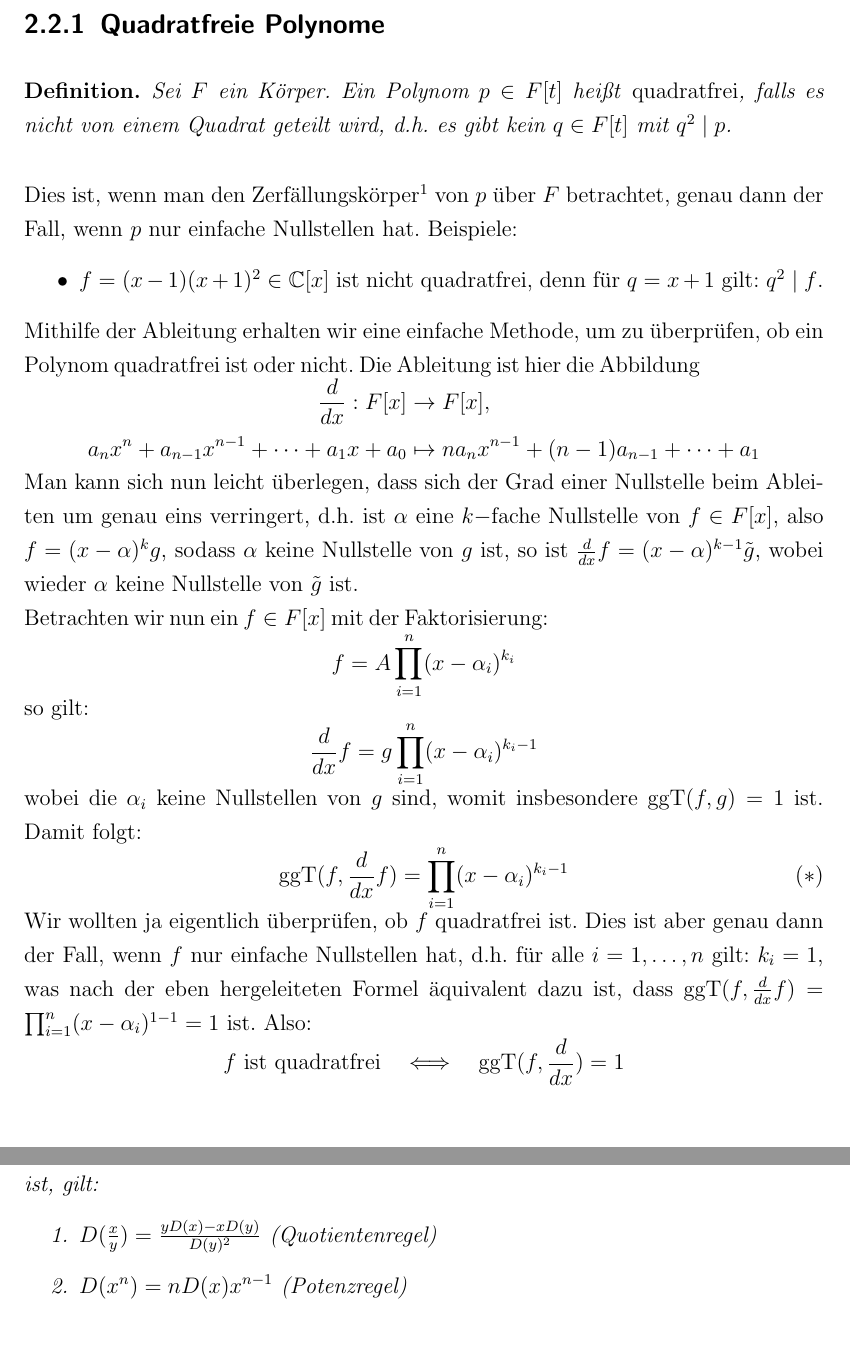
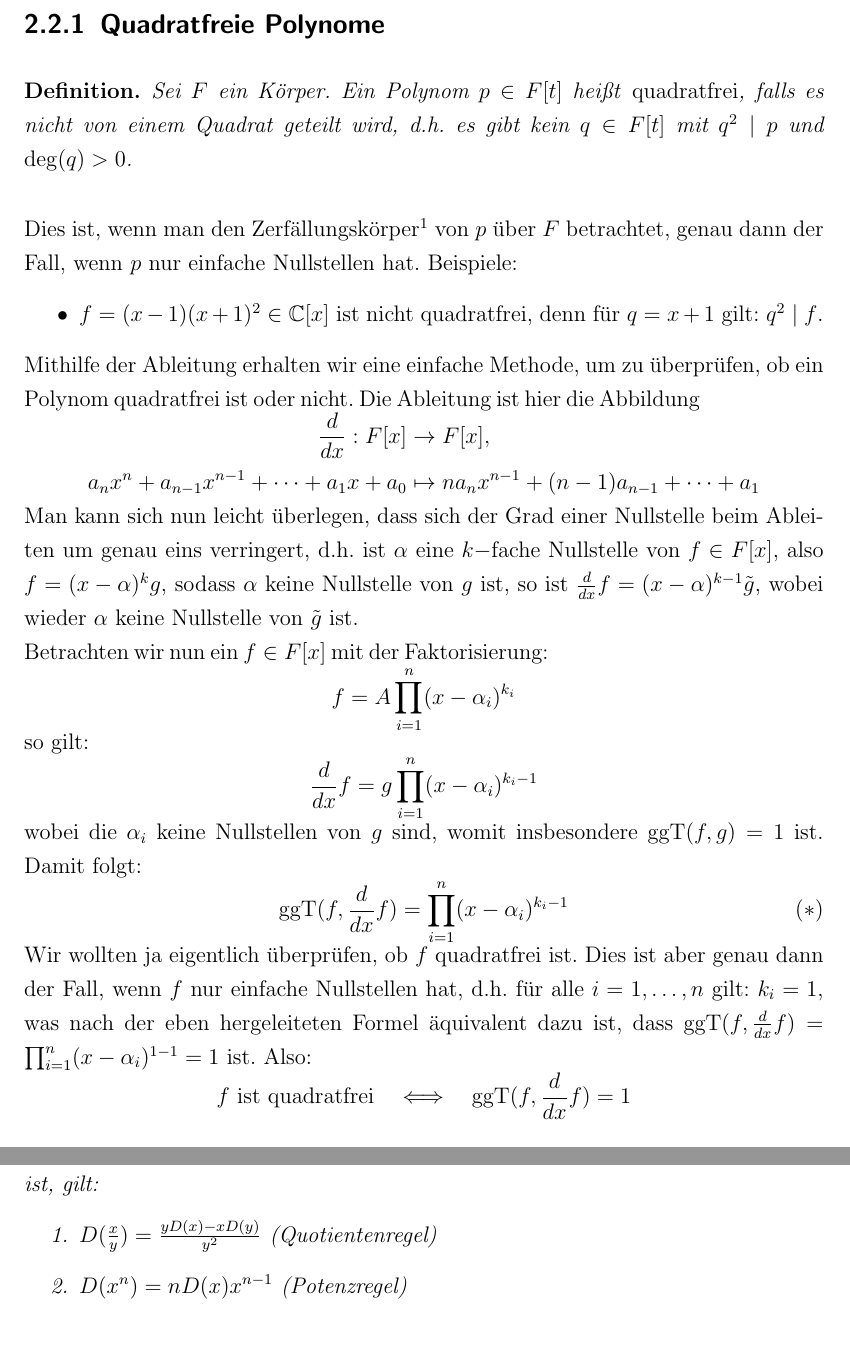
Before and after one commit to leoli1/RischAlgorithm, a LaTeX document (documentation/docs.tex): two parts of pages 7 and 12 of 38, joined at a grey line, cut so that both start at the same text. Compiled offline with pdfLaTeX; the source files are stored in an older character set and shown here as Unicode; an older LaTeX class or package is replaced by its successor.

Commit message:
fehler in den docs behoben

```diff
--- a/documentation/docs.tex
+++ b/documentation/docs.tex
@@ -203,7 +203,7 @@ Hier werde ich nur auf zwei Dinge eingehen:
 \end{itemize}
 \subsection{Quadratfreie Polynome}
 \begin{definition}
-Sei $F$ ein Körper. Ein Polynom $p\in F[t]$ heißt \textup{quadratfrei}, falls es nicht von einem Quadrat geteilt wird, d.h. es gibt kein $q\in F[t]$ mit $q^2\mid p$.
+Sei $F$ ein Körper. Ein Polynom $p\in F[t]$ heißt \textup{quadratfrei}, falls es nicht von einem Quadrat geteilt wird, d.h. es gibt kein $q\in F[t]$ mit $q^2\mid p$ und $\deg(q)>0$.
 \end{definition}
 Dies ist, wenn man den Zerfällungskörper\footnote{Der Zerfällungskörper eines Polynoms $p\in F[t]$, ist die kleinste Körpererweiterung $F$, sodass $p$ über diesem in Linearfaktoren zerfällt. Z.B. für $F=\mathbb{Q}: p=x^2-1 = (x-1)(x+1)$ zerfällt $p$ bereits über $F$ in Linearfaktoren, $F$ ist also bereits der Zerfällungskörper von $p$. Ist hingegen $q=x^2+1$ brauchen wir $\pm i\notin\mathbb{Q}: q=(x-i)(x+i)$, der Zerfällungskörper von $q$ ist also $\mathbb{Q}(i)$.} von $p$ über $F$ betrachtet, genau dann der Fall, wenn $p$ nur einfache Nullstellen hat. Beispiele:
 \begin{itemize}
@@ -227,7 +227,7 @@ wobei die $\alpha_i$ keine Nullstellen von $g$ sind, womit insbesondere $\ggT(f,
 \end{align*}
 Wir wollten ja eigentlich überprüfen, ob $f$ quadratfrei ist. Dies ist aber genau dann der Fall, wenn $f$ nur einfache Nullstellen hat, d.h. für alle $i=1,\dots,n$ gilt: $k_i=1$, was nach der eben hergeleiteten Formel äquivalent dazu ist, dass $\ggT(f,\frac{d}{dx}f)= \prod_{i=1}^n (x-\alpha_i)^{1-1}=1$ ist. Also:
 \begin{align*}
-f\textrm{ ist quadratfrei}\quad \Longleftrightarrow\quad \ggT(f,\frac{d}{dx})=1
+f\textrm{ ist quadratfrei}\quad \Longleftrightarrow\quad \ggT(f,\frac{d}{dx}f)=1
 \end{align*}
 Quadratfreie Polynome werden in den folgenden Kapiteln wichtig werden, da man bei ihnen recht einfach eine Partialbruchzerlegung durchführen kann (sofern sie im Nenner sind), bei nicht-quadratfreien kann man das zwar prinzipiell auch, wird aber komplizierter. Um dies machen zu können, muss man zunächst ein gegebenes Polynom quadratfrei \glqq machen\grqq. Dazu bedient man sich der \textit{Quadratfreien Faktorisierung}:
 \begin{definition}
@@ -344,7 +344,7 @@ Aus der Definition können wir weitere uns bekannte Regeln herleiten:
 \begin{lemma}
 Für $n\in\mathbb{N}, x,y \in F$, wobei $F$ ein differentieller Körper mit Ableitung $D$ ist, gilt:
 \begin{enumerate}
-\item $D(\frac{x}{y})=\frac{yD(x)-xD(y)}{D(y)^2}$ (Quotientenregel)
+\item $D(\frac{x}{y})=\frac{yD(x)-xD(y)}{y^2}$ (Quotientenregel)
 \item $D(x^n)=nD(x)x^{n-1}$ (Potenzregel)
 \end{enumerate}
 \end{lemma}
```
Also changed, not shown: documentation/docs.pdf.
